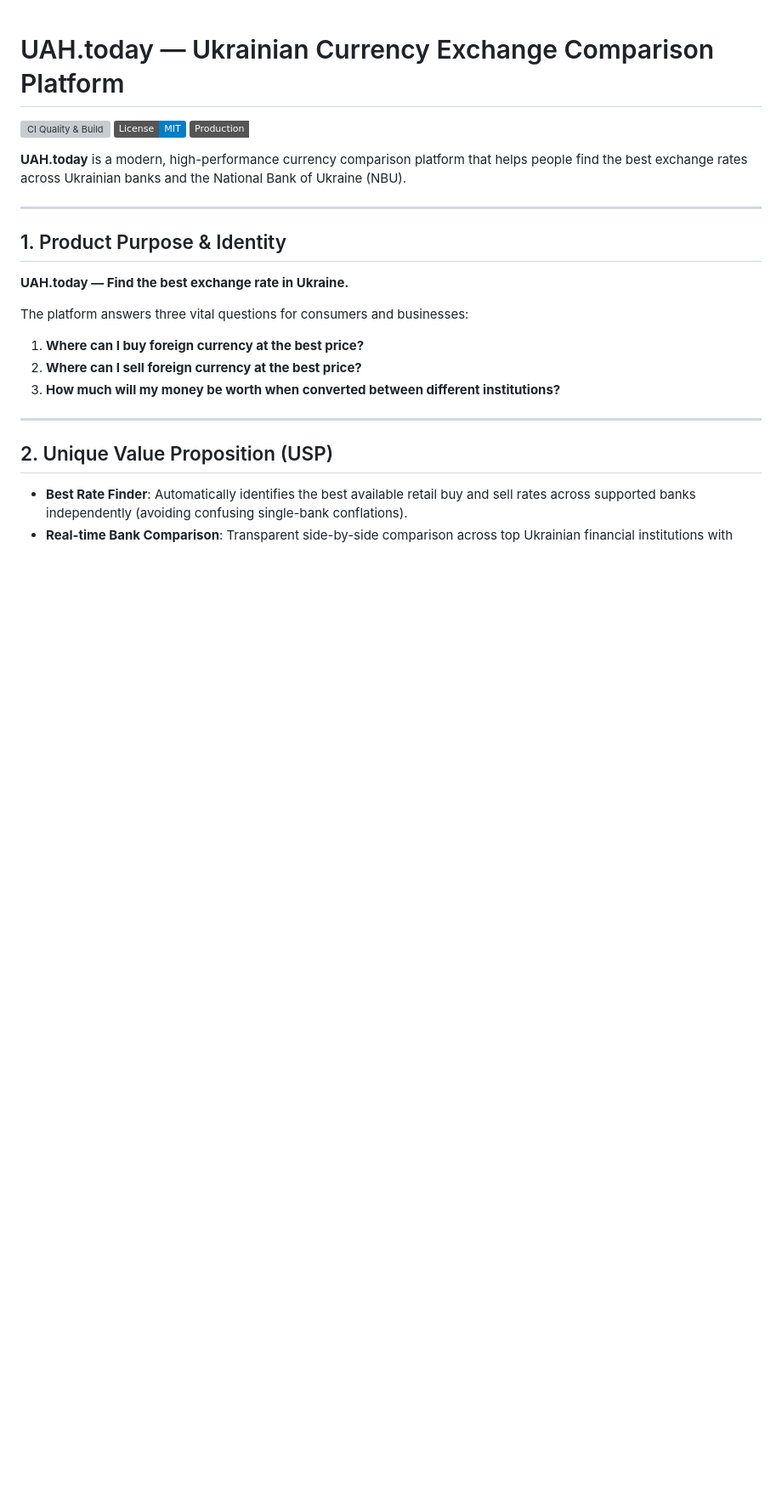
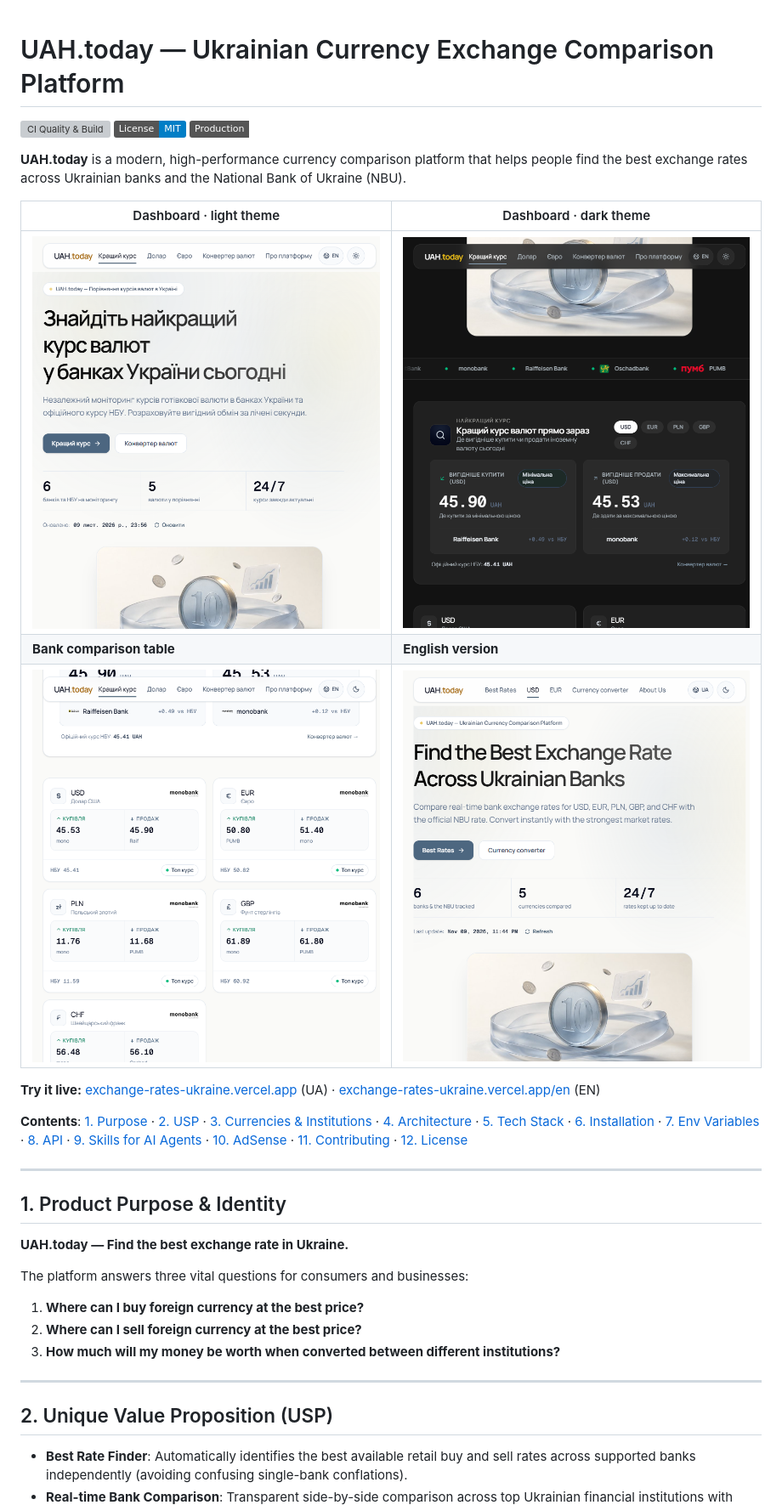
Before and after one commit to devcodex2025/exchange-rates-ukraine, a Markdown page: README.md, the part around one of its changes. Shown at 85% size. GitHub-like rendering; pictures changed too: docs/screenshots/dashboard-dark.png (added), docs/screenshots/dashboard-light.png (added), docs/screenshots/en-dashboard.png (added); badges without logos; blank space fills up the shorter version; grey boxes are pictures that could not be loaded.

```diff
--- a/README.md
+++ b/README.md
@@ -5,6 +5,16 @@
 [![Production](https://img.shields.io/badge/Production-Live-emerald.svg)](https://exchange-rates-ukraine.vercel.app/)
 
 **UAH.today** is a modern, high-performance currency comparison platform that helps people find the best exchange rates across Ukrainian banks and the National Bank of Ukraine (NBU).
+
+| Dashboard · light theme | Dashboard · dark theme |
+|---|---|
+| ![UAH.today dashboard with best-rate cards and a full-bleed hero glow, light theme](docs/screenshots/dashboard-light.png) | ![UAH.today dashboard in dark theme with best-rate cards](docs/screenshots/dashboard-dark.png) |
+| **Bank comparison table** | **English version** |
+| ![Sortable bank comparison table with USD, EUR, PLN, GBP and CHF quotes](docs/screenshots/rates-overview.png) | ![English version of the dashboard](docs/screenshots/en-dashboard.png) |
+
+**Try it live:** [exchange-rates-ukraine.vercel.app](https://exchange-rates-ukraine.vercel.app/) (UA) · [exchange-rates-ukraine.vercel.app/en](https://exchange-rates-ukraine.vercel.app/en) (EN)
+
+**Contents**: [1. Purpose](#1-product-purpose--identity) · [2. USP](#2-unique-value-proposition-usp) · [3. Currencies & Institutions](#3-supported-currencies--institutions) · [4. Architecture](#4-architecture-overview) · [5. Tech Stack](#5-technology-stack) · [6. Installation](#6-installation--development) · [7. Env Variables](#7-environment-variables) · [8. API](#8-machine-readable-api--open-data) · [9. Skills for AI Agents](#9-skills-for-ai-agents-installable) · [10. AdSense](#10-google-adsense--policy-compliance) · [11. Contributing](#11-contributing) · [12. License](#12-license)
 
 ---
 
```
Also changed, not shown: other parts of README.md (+45 -38 lines).
